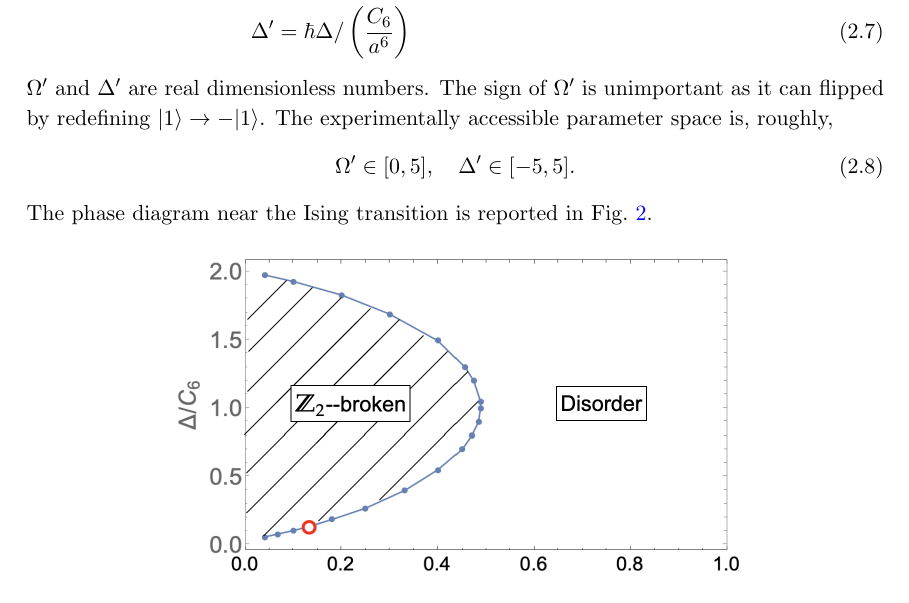
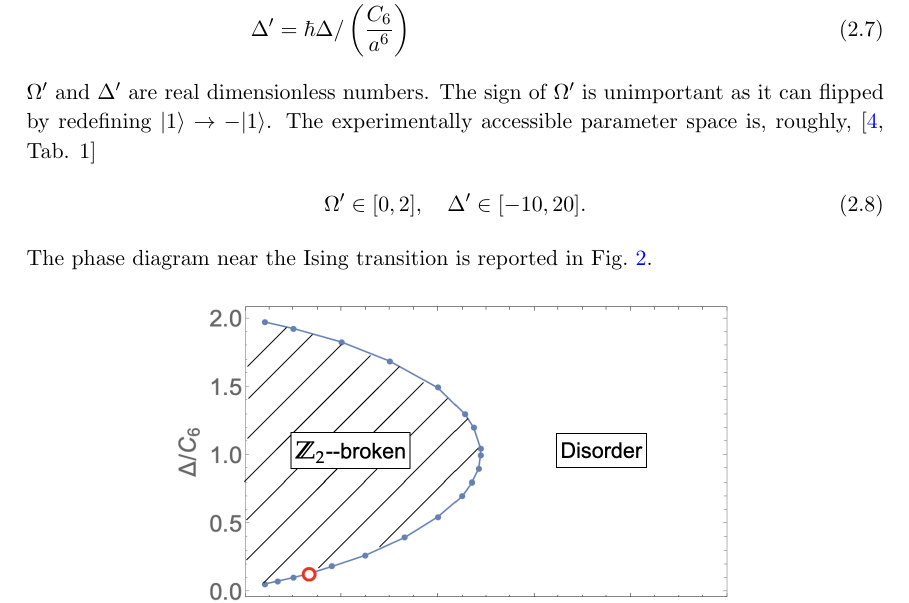
Before and after one commit to jasonrong001/three_point_function_CFT, a LaTeX document (proposal_share.tex): part of page 4 of 13, cut so that both start at the same text. Compiled offline with pdfLaTeX.

Commit message:
note updated

```diff
--- a/proposal_share.tex
+++ b/proposal_share.tex
@@ -136,9 +136,9 @@ $\Omega'$ and $\Delta'$ are real dimensionless numbers. The sign of $\Omega'$ is
 %\begin{align}
 %d^{\dagger}|0\rangle \rightarrow -d^{\dagger}|0\rangle.
 %\end{align}
-The experimentally accessible parameter space is, roughly,
+The experimentally accessible parameter space is, roughly, \cite[Tab. 1]{noise-note}
 \begin{align}
-\Omega' \in [0,5],\quad \Delta' \in[-5,5].
+\Omega' \in [0,2],\quad \Delta' \in[-10,20].
 \end{align}
 The phase diagram near the Ising transition is reported in Fig.~\ref{phasediagramHBlong}.
 \begin{figure}[htbp]
```
